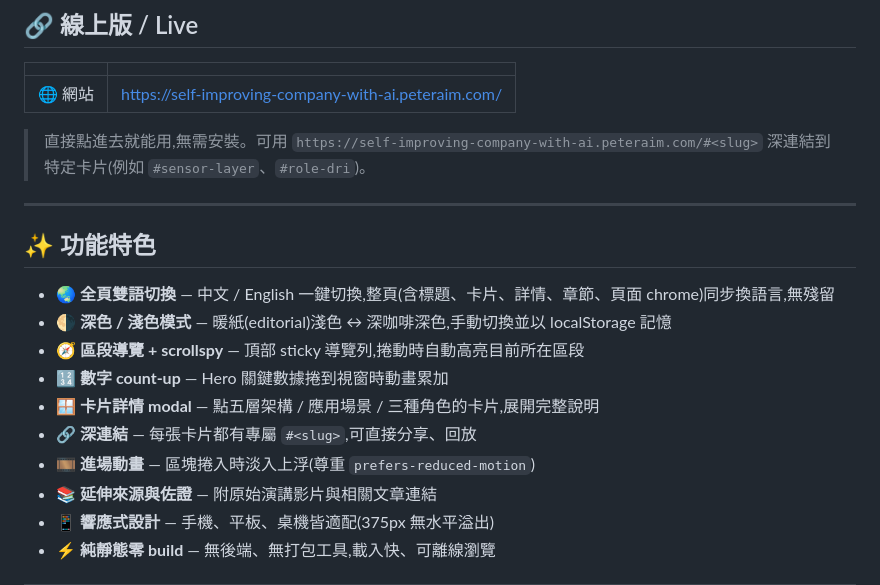
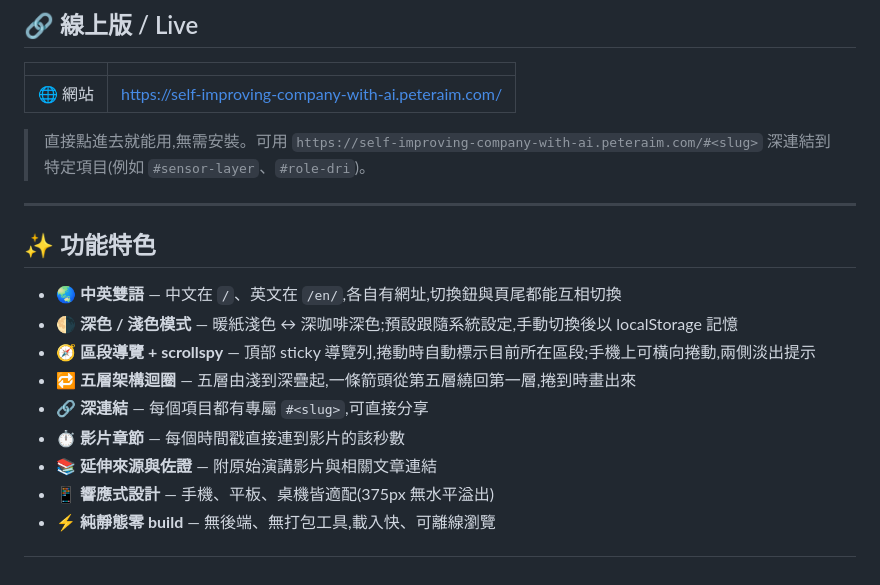
Before and after one commit to tingwei161803/Self-Improving-Company-with-AI, a Markdown page: README.md, the part around the change. Rendered like a GitHub page.

Commit message:
docs: README 功能說明跟上新版面

```diff
--- a/README.md
+++ b/README.md
@@ -12,19 +12,18 @@
 |---|---|
 | 🌐 網站 | <https://self-improving-company-with-ai.peteraim.com/> |
 
-> 直接點進去就能用,無需安裝。可用 `https://self-improving-company-with-ai.peteraim.com/#<slug>` 深連結到特定卡片(例如 `#sensor-layer`、`#role-dri`)。
+> 直接點進去就能用,無需安裝。可用 `https://self-improving-company-with-ai.peteraim.com/#<slug>` 深連結到特定項目(例如 `#sensor-layer`、`#role-dri`)。
 
 ---
 
 ## ✨ 功能特色
 
-- 🌏 **全頁雙語切換** — 中文 / English 一鍵切換,整頁(含標題、卡片、詳情、章節、頁面 chrome)同步換語言,無殘留
-- 🌗 **深色 / 淺色模式** — 暖紙(editorial)淺色 ↔ 深咖啡深色,手動切換並以 localStorage 記憶
-- 🧭 **區段導覽 + scrollspy** — 頂部 sticky 導覽列,捲動時自動高亮目前所在區段
-- 🔢 **數字 count-up** — Hero 關鍵數據捲到視窗時動畫累加
-- 🪟 **卡片詳情 modal** — 點五層架構 / 應用場景 / 三種角色的卡片,展開完整說明
-- 🔗 **深連結** — 每張卡片都有專屬 `#<slug>`,可直接分享、回放
-- 🎞️ **進場動畫** — 區塊捲入時淡入上浮(尊重 `prefers-reduced-motion`)
+- 🌏 **中英雙語** — 中文在 `/`、英文在 `/en/`,各自有網址,切換鈕與頁尾都能互相切換
+- 🌗 **深色 / 淺色模式** — 暖紙淺色 ↔ 深咖啡深色;預設跟隨系統設定,手動切換後以 localStorage 記憶
+- 🧭 **區段導覽 + scrollspy** — 頂部 sticky 導覽列,捲動時自動標示目前所在區段;手機上可橫向捲動,兩側淡出提示
+- 🔁 **五層架構迴圈** — 五層由淺到深疊起,一條箭頭從第五層繞回第一層,捲到時畫出來
+- 🔗 **深連結** — 每個項目都有專屬 `#<slug>`,可直接分享
+- ⏱️ **影片章節** — 每個時間戳直接連到影片的該秒數
 - 📚 **延伸來源與佐證** — 附原始演講影片與相關文章連結
 - 📱 **響應式設計** — 手機、平板、桌機皆適配(375px 無水平溢出)
 - ⚡ **純靜態零 build** — 無後端、無打包工具,載入快、可離線瀏覽
```
